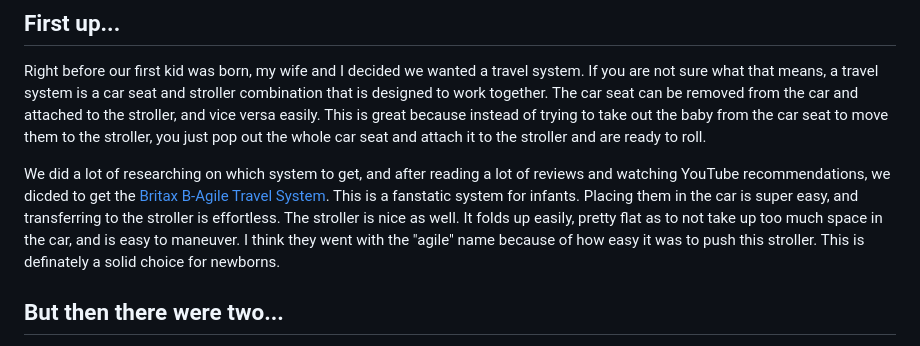
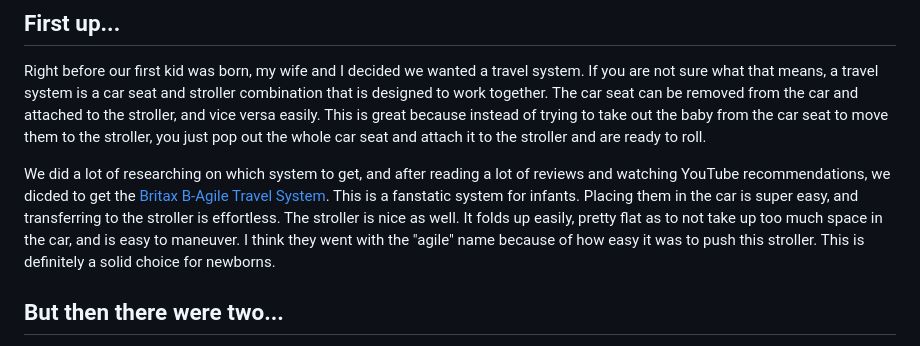
Before and after one commit to brettbaisley/aswa-gatsby-blog, a Markdown page: content/blog/strollers.md, the part around the change. Drawn GitHub-style.

Commit message:
Definitely typo

```diff
--- a/content/blog/strollers.md
+++ b/content/blog/strollers.md
@@ -9,7 +9,7 @@ I am not an official product reviewer. I don't work for a stroller company. I am
 ## First up...
 Right before our first kid was born, my wife and I decided we wanted a travel system. If you are not sure what that means, a travel system is a car seat and stroller combination that is designed to work together. The car seat can be removed from the car and attached to the stroller, and vice versa easily. This is great because instead of trying to take out the baby from the car seat to move them to the stroller, you just pop out the whole car seat and attach it to the stroller and are ready to roll.
 
-We did a lot of researching on which system to get, and after reading a lot of reviews and watching YouTube recommendations, we dicded to get the [Britax B-Agile Travel System](https://us.britax.com/shop/travel-systems/britax-b-agile-b-safe-35-travel-system). This is a fanstatic system for infants. Placing them in the car is super easy, and transferring to the stroller is effortless. The stroller is nice as well. It folds up easily, pretty flat as to not take up too much space in the car, and is easy to maneuver. I think they went with the "agile" name because of how easy it was to push this stroller. This is definately a solid choice for newborns.
+We did a lot of researching on which system to get, and after reading a lot of reviews and watching YouTube recommendations, we dicded to get the [Britax B-Agile Travel System](https://us.britax.com/shop/travel-systems/britax-b-agile-b-safe-35-travel-system). This is a fanstatic system for infants. Placing them in the car is super easy, and transferring to the stroller is effortless. The stroller is nice as well. It folds up easily, pretty flat as to not take up too much space in the car, and is easy to maneuver. I think they went with the "agile" name because of how easy it was to push this stroller. This is definitely a solid choice for newborns.
 
 ## But then there were two...
 Then along came baby number two, and that's when things got complicated. Having two kids thirteen months apart, we agreed a double stroller was a must. Our main reservation of double strollers was most of them were double-wide, and we thought would be difficult to get through doors, so we focused on double strollers that were front to back configurations.
```
